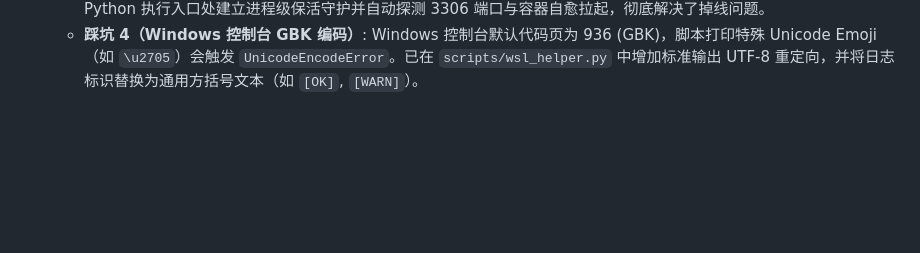
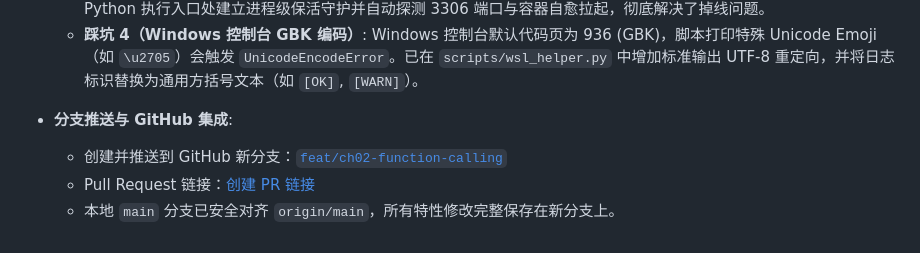
Before and after one commit to Brinkzee/AstroBot, a Markdown page: dev-notes/ch02.md, the part around the change. GitHub-like rendering; blank space fills up the shorter version.

Commit message:
docs(dev-notes): record branch push and pr link in dev-notes

```diff
--- a/dev-notes/ch02.md
+++ b/dev-notes/ch02.md
@@ -198,3 +198,8 @@
   - **踩坑 2（WSL2 代理提示与 NAT 端口警告）**: 在宿主机配置了网络代理时，WSL2 NAT 模式会在启动时输出乱码提示（`wsl: 检测到 localhost 代理已配置，但未镜像到 WSL...`）。通过在宿主机 `~/.wslconfig` 中开启 `[wsl2]` 的 `networkingMode=mirrored`，网络栈与宿主机完全镜像打通，消除端口转发警告并提升连接性能。
   - **踩坑 3（WSL2 空闲休眠导致 MySQL 掉线）**: 当没有交互式终端打开时，WSL2 默认会在无前台进程时自动休眠（`Received SHUTDOWN from user <via user signal>`），导致 Docker MySQL 随之关闭，触发 `OperationalError: (2013, 'Lost connection to MySQL server during query')` 或 `2003`。通过封装 `scripts/wsl_helper.py`，在 Python 执行入口处建立进程级保活守护并自动探测 3306 端口与容器自愈拉起，彻底解决了掉线问题。
   - **踩坑 4（Windows 控制台 GBK 编码）**: Windows 控制台默认代码页为 936 (GBK)，脚本打印特殊 Unicode Emoji（如 `\u2705`）会触发 `UnicodeEncodeError`。已在 `scripts/wsl_helper.py` 中增加标准输出 UTF-8 重定向，并将日志标识替换为通用方括号文本（如 `[OK]`, `[WARN]`）。
+
+- **分支推送与 GitHub 集成**:
+  - 创建并推送到 GitHub 新分支：[`feat/ch02-function-calling`](https://github.com/Brinkzee/AstroBot/tree/feat/ch02-function-calling)
+  - Pull Request 链接：[创建 PR 链接](https://github.com/Brinkzee/AstroBot/pull/new/feat/ch02-function-calling)
+  - 本地 `main` 分支已安全对齐 `origin/main`，所有特性修改完整保存在新分支上。
```
